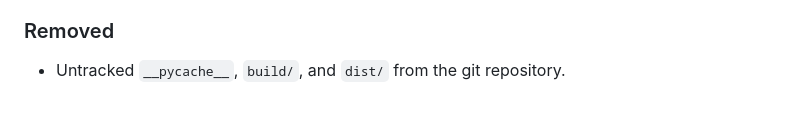
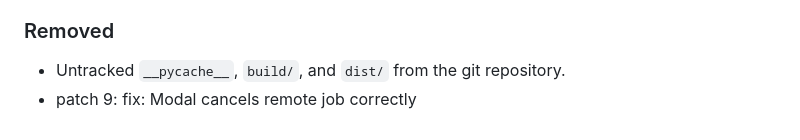
Before and after one commit to SahilKumar75/TuneOS, a Markdown page: CHANGELOG.md, the part around the change. GitHub-like rendering.

Commit message:
fix: Modal cancels remote job correctly

```diff
--- a/CHANGELOG.md
+++ b/CHANGELOG.md
@@ -201,3 +201,4 @@ and this project adheres to [Semantic Versioning](https://semver.org/spec/v2.0.0
 
 ### Removed
 - Untracked `__pycache__`, `build/`, and `dist/` from the git repository.
+- patch 9: fix: Modal cancels remote job correctly
```
